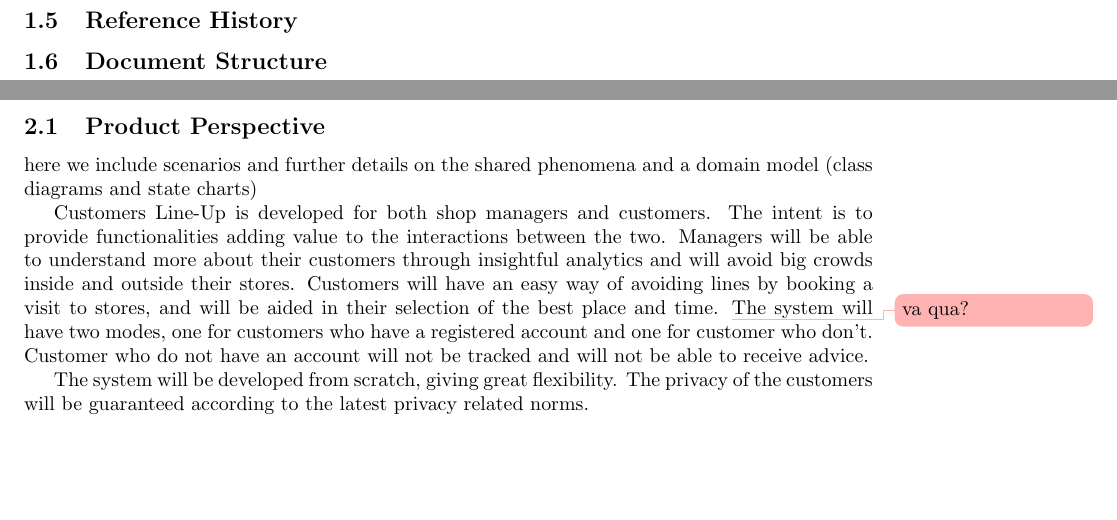
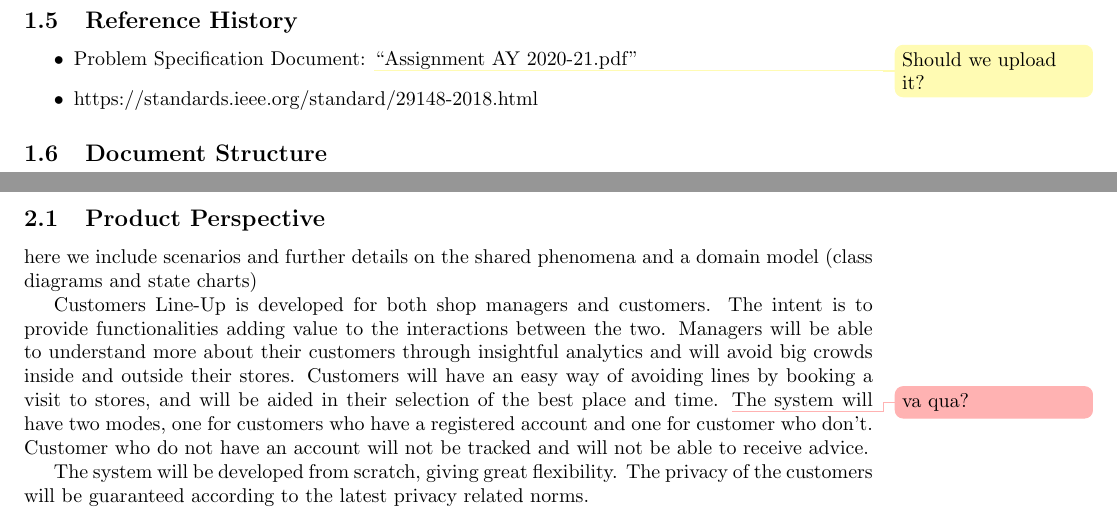
Before and after one commit to andreafra/Software-Engineering-2-Project-2021, a LaTeX document (RASD/rasd.tex, which reads RASD/sections/introduction.tex): two parts of pages 5 and 6 of 7, joined at a grey line, cut so that both start at the same text, the shorter picture padded with empty space. Compiled offline with pdfLaTeX.

Commit message:
Reference

```diff
--- a/RASD/sections/introduction.tex
+++ b/RASD/sections/introduction.tex
@@ -111,4 +111,8 @@ it can be used with minimal setup.
 
 \subsection{Revision History}
 \subsection{Reference History}
+\begin{itemize}
+    \item Problem Specification Document: \todo{Should we upload it?}``Assignment AY 2020-21.pdf''
+    \item https://standards.ieee.org/standard/29148-2018.html
+\end{itemize}
 \subsection{Document Structure}
```
Also changed, not shown: RASD/rasd.pdf.
